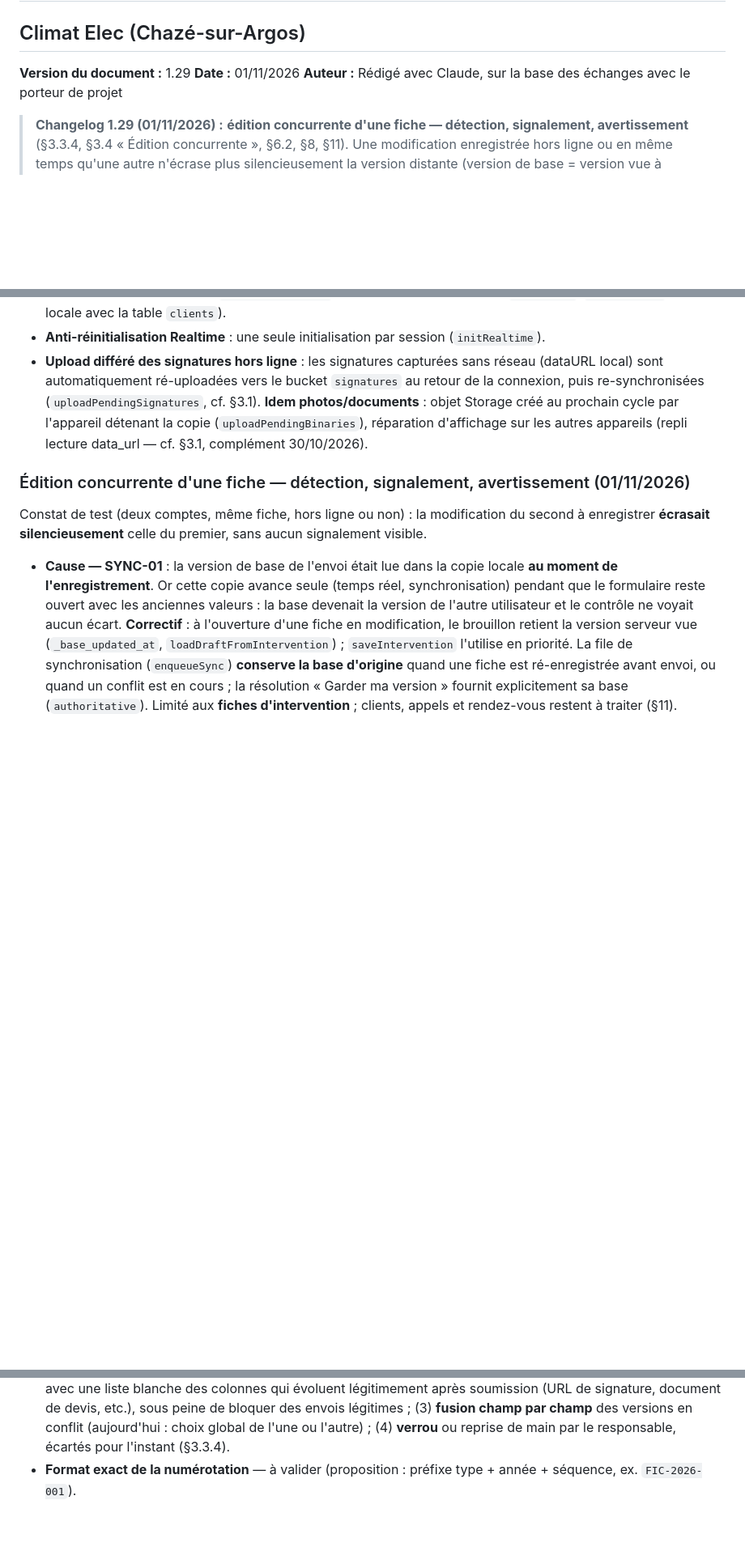
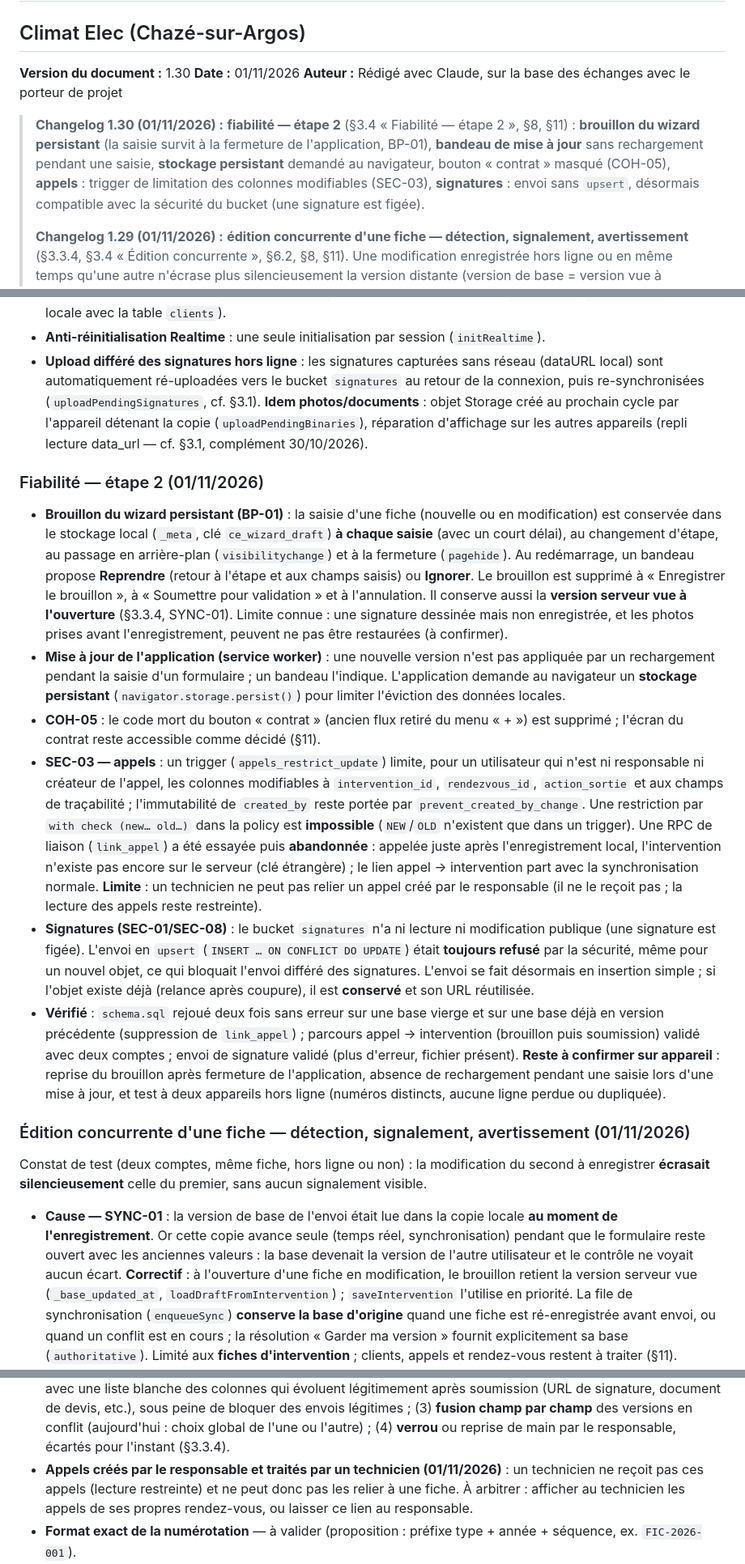
Before and after one commit to Makanien/Gestion-des-interventions, a Markdown page: PRD_App_Interventions_Climat_Elec.md, 3 parts joined by grey strips. Shown at 81% size. Drawn GitHub-style; blank space fills up the shorter version.

Commit message:
docs(prd): v1.30 — fiabilité étape 2 (BP-01, COH-05, SEC-03, signatures sans upsert)

```diff
--- a/PRD_App_Interventions_Climat_Elec.md
+++ b/PRD_App_Interventions_Climat_Elec.md
@@ -1,10 +1,12 @@
 # PRD — Application de gestion des fiches d'intervention
 ## Climat Elec (Chazé-sur-Argos)
 
-**Version du document :** 1.29
+**Version du document :** 1.30
 **Date :** 01/11/2026
 **Auteur :** Rédigé avec Claude, sur la base des échanges avec le porteur de projet
 
+> **Changelog 1.30 (01/11/2026) :** **fiabilité — étape 2** (§3.4 « Fiabilité — étape 2 », §8, §11) : **brouillon du wizard persistant** (la saisie survit à la fermeture de l'application, BP-01), **bandeau de mise à jour** sans rechargement pendant une saisie, **stockage persistant** demandé au navigateur, bouton « contrat » masqué (COH-05), **appels** : trigger de limitation des colonnes modifiables (SEC-03), **signatures** : envoi sans `upsert`, désormais compatible avec la sécurité du bucket (une signature est figée).
+>
 > **Changelog 1.29 (01/11/2026) :** **édition concurrente d'une fiche — détection, signalement, avertissement** (§3.3.4, §3.4 « Édition concurrente », §6.2, §8, §11). Une modification enregistrée hors ligne ou en même temps qu'une autre n'écrase plus silencieusement la version distante (version de base = version vue à l'**ouverture du formulaire**, SYNC-01) ; un **conflit** est signalé par un **bandeau d'alerte** cliquable et se résout dans « Compte & synchro » ; un **avertissement de présence non bloquant** (PRES-01) prévient qu'un autre utilisateur modifie la même fiche ; un enregistrement est **refusé** si la fiche n'est plus un brouillon. La mention « dernière écriture gagne » (§6.2) est **abandonnée**.
 >
 > **Changelog 1.28 (13/10/2026) :** **simplification du workflow de dossier** — les 9 statuts (Brouillon → … → Clôturée) sont ramenés à **4** : **Brouillon → À valider → À facturer → Terminé** (§3.3.3-§3.3.4). Validation par **Régis ou Delphine** ; renvoi en brouillon avec **motif libre** ; **Terminé** réouvrable par **Régis seul** ; plus d'import de facture ni de fusion fiche + facture (seule la **génération du PDF de la fiche** est conservée) ; US-10 et US-11 abandonnées. Impacts : §1, §2, §3.2.15, §3.3, §3.4, §5.2, §9, §10, §11, §12.
@@ -519,6 +521,15 @@ Tension d'alimentation (Absente / Vérifiée / Non vérifiée / Non vérifiable)
 - **Anti-réinitialisation Realtime** : une seule initialisation par session (`initRealtime`).
 - **Upload différé des signatures hors ligne** : les signatures capturées sans réseau (dataURL local) sont automatiquement ré-uploadées vers le bucket `signatures` au retour de la connexion, puis re-synchronisées (`uploadPendingSignatures`, cf. §3.1). **Idem photos/documents** : objet Storage créé au prochain cycle par l'appareil détenant la copie (`uploadPendingBinaries`), réparation d'affichage sur les autres appareils (repli lecture data_url — cf. §3.1, complément 30/10/2026).
 
+### Fiabilité — étape 2 (01/11/2026)
+
+- **Brouillon du wizard persistant (BP-01)** : la saisie d'une fiche (nouvelle ou en modification) est conservée dans le stockage local (`_meta`, clé `ce_wizard_draft`) **à chaque saisie** (avec un court délai), au changement d'étape, au passage en arrière-plan (`visibilitychange`) et à la fermeture (`pagehide`). Au redémarrage, un bandeau propose **Reprendre** (retour à l'étape et aux champs saisis) ou **Ignorer**. Le brouillon est supprimé à « Enregistrer le brouillon », à « Soumettre pour validation » et à l'annulation. Il conserve aussi la **version serveur vue à l'ouverture** (§3.3.4, SYNC-01). Limite connue : une signature dessinée mais non enregistrée, et les photos prises avant l'enregistrement, peuvent ne pas être restaurées (à confirmer).
+- **Mise à jour de l'application (service worker)** : une nouvelle version n'est pas appliquée par un rechargement pendant la saisie d'un formulaire ; un bandeau l'indique. L'application demande au navigateur un **stockage persistant** (`navigator.storage.persist()`) pour limiter l'éviction des données locales.
+- **COH-05** : le code mort du bouton « contrat » (ancien flux retiré du menu « + ») est supprimé ; l'écran du contrat reste accessible comme décidé (§11).
+- **SEC-03 — appels** : un trigger (`appels_restrict_update`) limite, pour un utilisateur qui n'est ni responsable ni créateur de l'appel, les colonnes modifiables à `intervention_id`, `rendezvous_id`, `action_sortie` et aux champs de traçabilité ; l'immutabilité de `created_by` reste portée par `prevent_created_by_change`. Une restriction par `with check (new… old…)` dans la policy est **impossible** (`NEW`/`OLD` n'existent que dans un trigger). Une RPC de liaison (`link_appel`) a été essayée puis **abandonnée** : appelée juste après l'enregistrement local, l'intervention n'existe pas encore sur le serveur (clé étrangère) ; le lien appel → intervention part avec la synchronisation normale. **Limite** : un technicien ne peut pas relier un appel créé par le responsable (il ne le reçoit pas ; la lecture des appels reste restreinte).
+- **Signatures (SEC-01/SEC-08)** : le bucket `signatures` n'a ni lecture ni modification publique (une signature est figée). L'envoi en `upsert` (`INSERT … ON CONFLICT DO UPDATE`) était **toujours refusé** par la sécurité, même pour un nouvel objet, ce qui bloquait l'envoi différé des signatures. L'envoi se fait désormais en insertion simple ; si l'objet existe déjà (relance après coupure), il est **conservé** et son URL réutilisée.
+- **Vérifié** : `schema.sql` rejoué deux fois sans erreur sur une base vierge et sur une base déjà en version précédente (suppression de `link_appel`) ; parcours appel → intervention (brouillon puis soumission) validé avec deux comptes ; envoi de signature validé (plus d'erreur, fichier présent). **Reste à confirmer sur appareil** : reprise du brouillon après fermeture de l'application, absence de rechargement pendant une saisie lors d'une mise à jour, et test à deux appareils hors ligne (numéros distincts, aucune ligne perdue ou dupliquée).
+
 ### Édition concurrente d'une fiche — détection, signalement, avertissement (01/11/2026)
 
 Constat de test (deux comptes, même fiche, hors ligne ou non) : la modification du second à enregistrer **écrasait silencieusement** celle du premier, sans aucun signalement visible.
@@ -921,6 +933,7 @@ Points restant ouverts (hors V3) :
 - **Entretien installation solaire (09/10, cf. §3.2.4)** — contenu attendu du client : bloc « Vérification installation solaire », liste des types d'installation, articulation CERFA (a priori **sans objet**, pas de fluide frigorigène) ; l'application **prépare la structure** (type `solaire`, trame commune des entretiens) en attendant les données (6.10).
 - **Contrat d'entretien annuel (09/10, cf. §3.2.4)** — l'entrée du bouton « + » est **retirée pour le moment** (arbitré 6.11) ; le flux, ses écrans et ses données restent accessibles/conservés (US-24) — réévaluer l'affichage avec le client.
 - **Édition concurrente — suites possibles (01/11/2026)** : (1) étendre la version de base « ouverture du formulaire » aux **clients, appels et rendez-vous** (formulaires parfois conservés ouverts après enregistrement : risque de faux conflits à traiter) ; (2) ajouter un **garde serveur** sur le contenu d'une fiche hors brouillon — à construire avec une liste blanche des colonnes qui évoluent légitimement après soumission (URL de signature, document de devis, etc.), sous peine de bloquer des envois légitimes ; (3) **fusion champ par champ** des versions en conflit (aujourd'hui : choix global de l'une ou l'autre) ; (4) **verrou** ou reprise de main par le responsable, écartés pour l'instant (§3.3.4).
+- **Appels créés par le responsable et traités par un technicien (01/11/2026)** : un technicien ne reçoit pas ces appels (lecture restreinte) et ne peut donc pas les relier à une fiche. À arbitrer : afficher au technicien les appels de ses propres rendez-vous, ou laisser ce lien au responsable.
 - **Format exact de la numérotation** — à valider (proposition : préfixe type + année + séquence, ex. `FIC-2026-001`).
 - **Faut-il interfacer ou remplacer les outils existants (Google Agenda, OneDrive) ?** — OneDrive remplacé par le classement par statut dans l'appli (§3.3) ; Google Agenda en suspens (ci-dessus).
 
```
Also changed, not shown: other parts of PRD_App_Interventions_Climat_Elec.md (+1 -0 lines).
